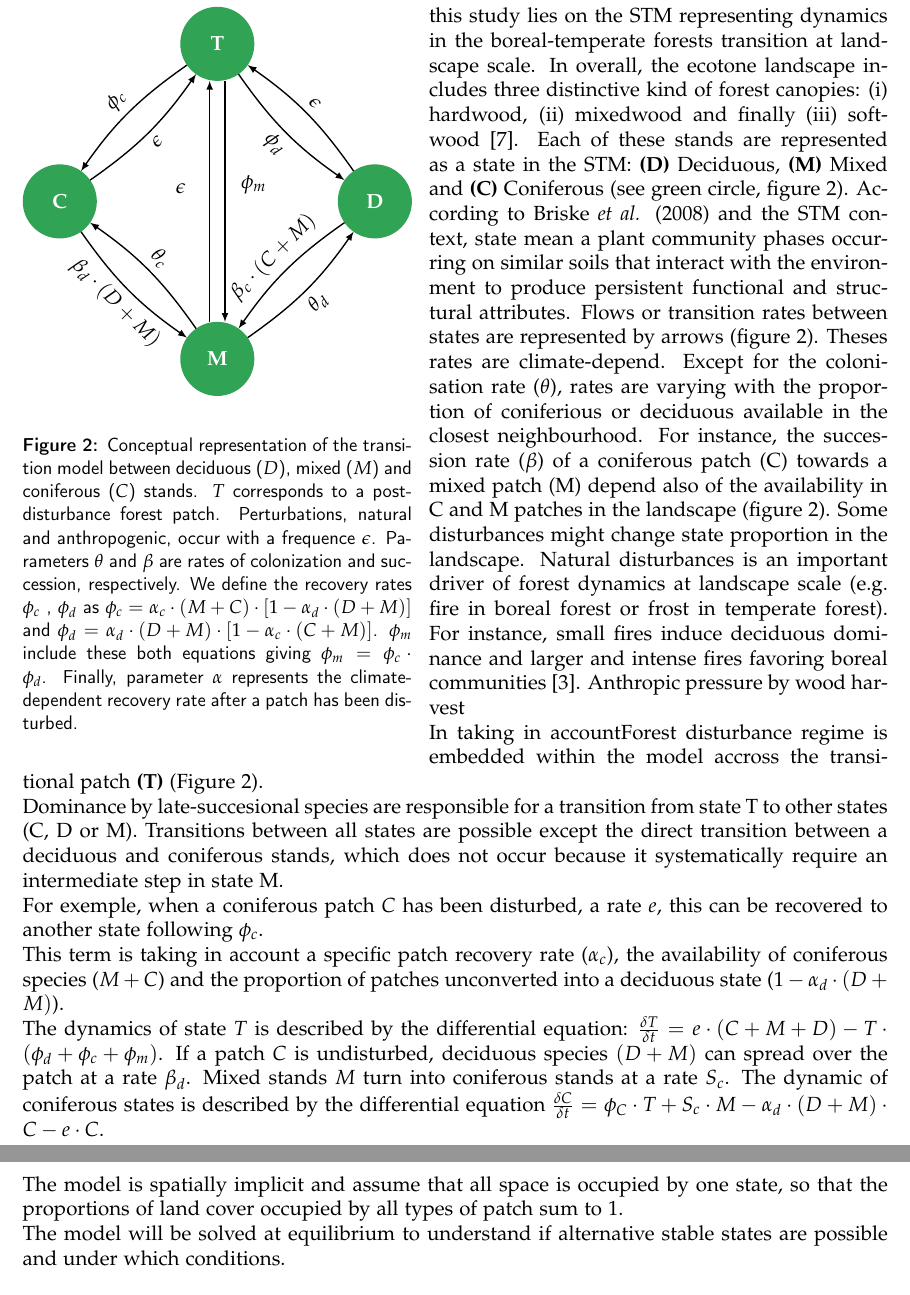
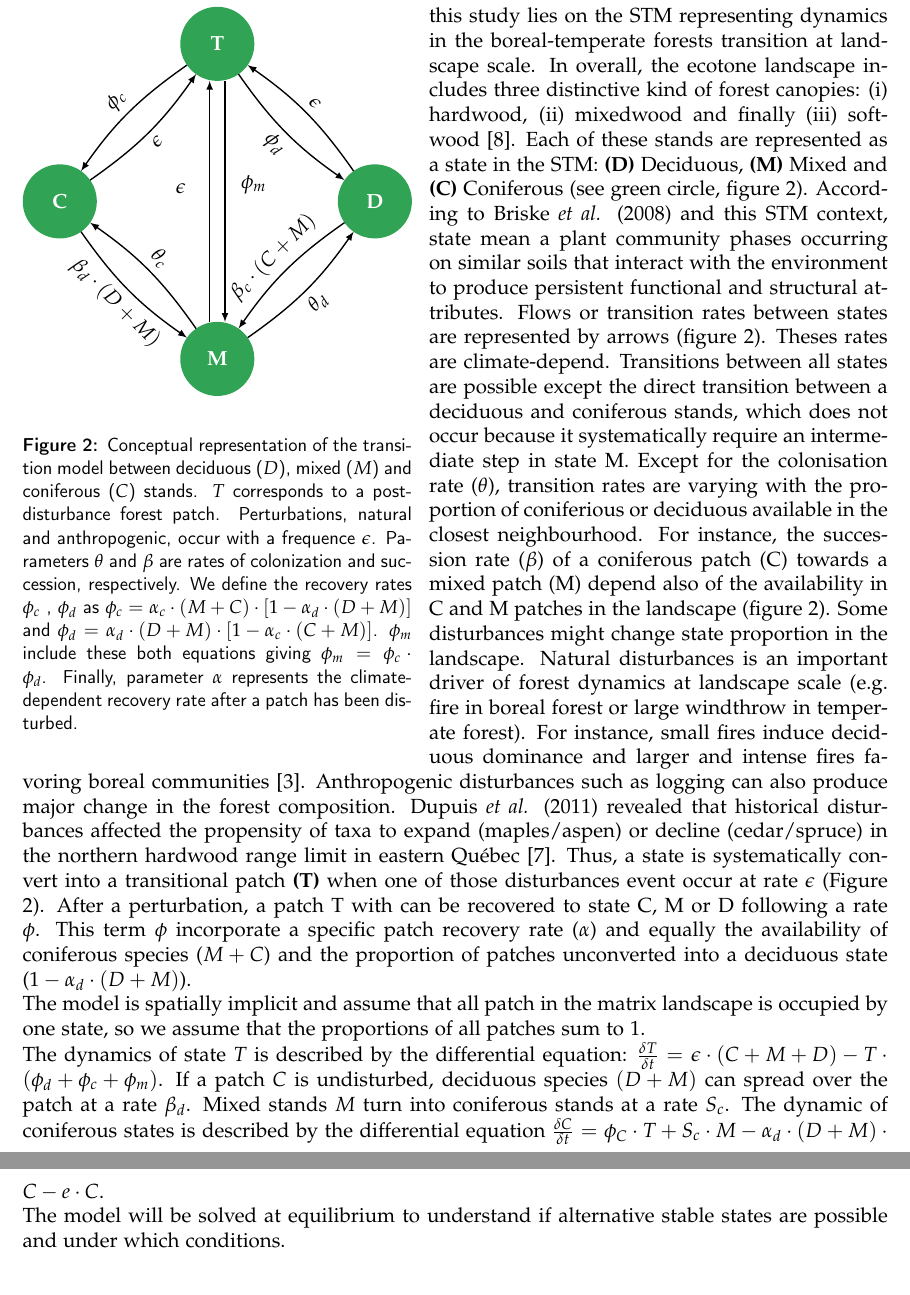
Before and after one commit to SteveViss/ms_master_proposal, a LaTeX document (devis.tex): two parts of pages 5 and 6 of 9, joined at a grey line, cut so that both start at the same text. Compiled offline with pdfLaTeX.

Commit message:
Model description

```diff
--- a/devis.tex
+++ b/devis.tex
@@ -246,54 +246,50 @@ kind of forest canopies: (i) hardwood, (ii) mixedwood and finally (iii)
 softwood \cite{Fisichelli2013}. Each of these stands are represented as a
 state in the STM: \textbf{(D)} Deciduous, \textbf{(M)} Mixed and \textbf{(C)}
 Coniferous (see green circle, figure \ref{Model}). According to Briske\textit{
-et al.} (2008) and the STM context, state mean a plant community phases
+et al.} (2008) and this STM context, state mean a plant community phases
 occurring on similar soils that interact with the environment to produce
 persistent functional and structural attributes. Flows or transition rates
 between states are represented by arrows (figure \ref{Model}). Theses rates
-are climate-depend. Except for the colonisation rate ($\theta$), rates are
-varying with the proportion of coniferious or deciduous available in the
-closest neighbourhood. For instance, the succession rate ($\beta$) of a
-coniferous patch (C) towards a mixed patch (M) depend also of the availability
-in C and M patches in the landscape (figure \ref{Model}). Some disturbances
-might change state proportion in the landscape. Natural disturbances is an
-important driver of forest dynamics at landscape scale (e.g. fire in boreal
-forest or frost in temperate forest). For instance, small fires induce
-deciduous dominance and larger and intense fires favoring boreal communities
-\cite{Bergeron2004}. Anthropic pressure by wood harvest
+are climate-depend. Transitions between all states are possible  except the
+direct transition between a deciduous and coniferous stands, which does not
+occur because it systematically require an intermediate step in state M.
+Except for the colonisation rate ($\theta$), transition rates are varying with
+the proportion of coniferious or deciduous available in the closest
+neighbourhood. For instance, the succession rate ($\beta$) of a coniferous
+patch (C) towards a mixed patch (M) depend also of the availability in C and M
+patches in the landscape (figure \ref{Model}). Some disturbances might change
+state proportion in the landscape. Natural disturbances is an important driver
+of forest dynamics at landscape scale (e.g. fire in boreal forest or large
+windthrow in temperate forest). For instance, small fires induce deciduous
+dominance and larger and intense fires favoring boreal communities
+\cite{Bergeron2004}. Anthropogenic disturbances such as logging can also
+produce major change in the forest composition. Dupuis \textit{et al.} (2011)
+revealed that historical disturbances affected the propensity of taxa to
+expand (maples/aspen) or decline (cedar/spruce) in the northern hardwood range
+limit in eastern Québec \cite{Dupuis2011}. Thus, a state is systematically
+convert into a transitional patch \textbf{(T)} when one of those disturbances
+event occur at rate $\epsilon$ (Figure \ref{Model}). After a perturbation, a
+patch T with can be recovered to state C, M or D following a rate $\phi$. This
+term $\phi$ incorporate a specific patch recovery rate ($\alpha$) and equally
+the availability of coniferous species ($M+C$) and the proportion of patches
+unconverted into a deciduous state ($1- \alpha_d \cdot (D + M)$).
 
-%% anthropogenique disturbance
+The model is spatially implicit and assume that all patch in the matrix
+landscape is occupied by one state, so we assume that the proportions of all
+patches sum to 1.
 
-%MT: If you are targeting a general audience, you will have to explain what you mean by a “gap event”
-%DG: hold on, what type of disturbance are you talking about? At some point you'll have to define the spatial scale of interest for a given patch because the disturbance could either represent major or minor events, but not both.
-
-In taking in accountForest disturbance regime is embedded within the model accross the transitional patch
-\textbf{(T)} (Figure \ref{Model}).
-
-%DG: badly worded, you mean that the transition state could only occur following a disturbance. but disturbances could also lead to non transitional states.
-
-Dominance by late-succesional species are responsible for a transition from
-state T to other states (C, D or M). Transitions between all states are
-possible  except the direct transition between a deciduous and coniferous
-stands, which does not occur because it systematically require an intermediate
-step in state M.
-
-
-For exemple, when a coniferous patch $C$ has been disturbed, a rate $e$, this can be
-recovered to another state following $\phi_c$.
 
 %DG: always mention that the transition from X to Y
 % MT: This wording is very confusing. From the figure, the parameter you mention is the rate of changing from T to C, but that is not what you are saying here.
 
-This term is taking in account a specific patch recovery rate ($\alpha_{c}$),
-the availability of coniferous species ($M+C$) and the proportion of patches
-unconverted into a deciduous state ($1- \alpha_d \cdot (D +M)$).
+
 
 %DG: last part of the sentence not clear, reword.
 %MT: Also confusing - alpha is not in the figure. Also, why is phi aggregated, when other rates are not? Why use phi when it is really a function of other parameters, and is dynamic. In fact, the terminology is incorrect, since phi is a function, not a parameter - it will change based on the availability of different patch types on the landscape.
 %MT: Previously, you said phi depends on M+C, but here it is D+M. Which is correct?
 
 The dynamics of state $T$ is described by the differential equation:
-$\frac{\delta T}{\delta t} = e \cdot (C+M+D) - T \cdot (\phi_d + \phi_c +
+$\frac{\delta T}{\delta t} = \epsilon \cdot (C+M+D) - T \cdot (\phi_d + \phi_c +
 \phi_m)$. If a patch $C$ is undisturbed, deciduous species $(D+M)$ can spread
 over the patch at a rate $\beta_d$. Mixed stands $M$ turn into coniferous
 stands at a rate $S_c$.  The dynamic of coniferous states is described by the
@@ -302,9 +298,6 @@ M - \alpha_d \cdot (D+M)\cdot C - e \cdot C$.
 
 %MT: I think these equations will need more description, and it will need to be very clear. Also, why only present T and C? Where are the other two?
 
-The model is spatially implicit and assume that all space is occupied by one
-state, so that the proportions of land cover occupied by all types of patch
-sum to 1.
 
 %MT: I don’t understand this. How is all space occupied by a single space? There must be variance for it to be an interesting mode
 
```
Also changed, not shown: devis.bbl, devis.pdf.
